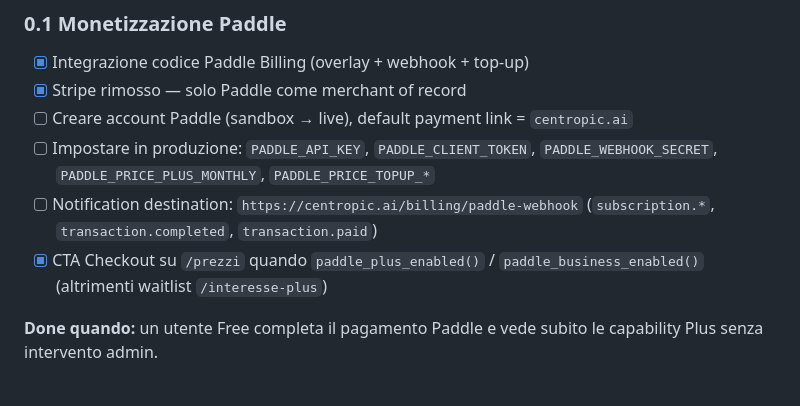
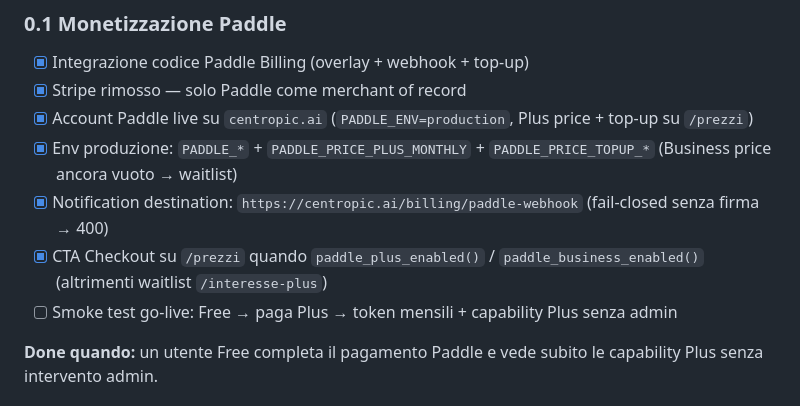
Before and after one commit to croccodjllo-blip/Geopulse, a Markdown page: ROADMAP.md, the part around the change. Drawn GitHub-style.

Commit message:
docs: mark Paddle live env ready; leave smoke test as go-live gate
Co-authored-by: croccodjllo-blip <croccodjllo-blip@users.noreply.github.com>

```diff
--- a/ROADMAP.md
+++ b/ROADMAP.md
@@ -69,10 +69,11 @@ Source of truth: `services/entitlements.py`.
 ### 0.1 Monetizzazione Paddle
 - [x] Integrazione codice Paddle Billing (overlay + webhook + top-up)
 - [x] Stripe rimosso — solo Paddle come merchant of record
-- [ ] Creare account Paddle (sandbox → live), default payment link = `centropic.ai`
-- [ ] Impostare in produzione: `PADDLE_API_KEY`, `PADDLE_CLIENT_TOKEN`, `PADDLE_WEBHOOK_SECRET`, `PADDLE_PRICE_PLUS_MONTHLY`, `PADDLE_PRICE_TOPUP_*`
-- [ ] Notification destination: `https://centropic.ai/billing/paddle-webhook` (`subscription.*`, `transaction.completed`, `transaction.paid`)
+- [x] Account Paddle live su `centropic.ai` (`PADDLE_ENV=production`, Plus price + top-up su `/prezzi`)
+- [x] Env produzione: `PADDLE_*` + `PADDLE_PRICE_PLUS_MONTHLY` + `PADDLE_PRICE_TOPUP_*` (Business price ancora vuoto → waitlist)
+- [x] Notification destination: `https://centropic.ai/billing/paddle-webhook` (fail-closed senza firma → 400)
 - [x] CTA Checkout su `/prezzi` quando `paddle_plus_enabled()` / `paddle_business_enabled()` (altrimenti waitlist `/interesse-plus`)
+- [ ] Smoke test go-live: Free → paga Plus → token mensili + capability Plus senza admin
 
 **Done quando:** un utente Free completa il pagamento Paddle e vede subito le capability Plus senza intervento admin.
 
```
